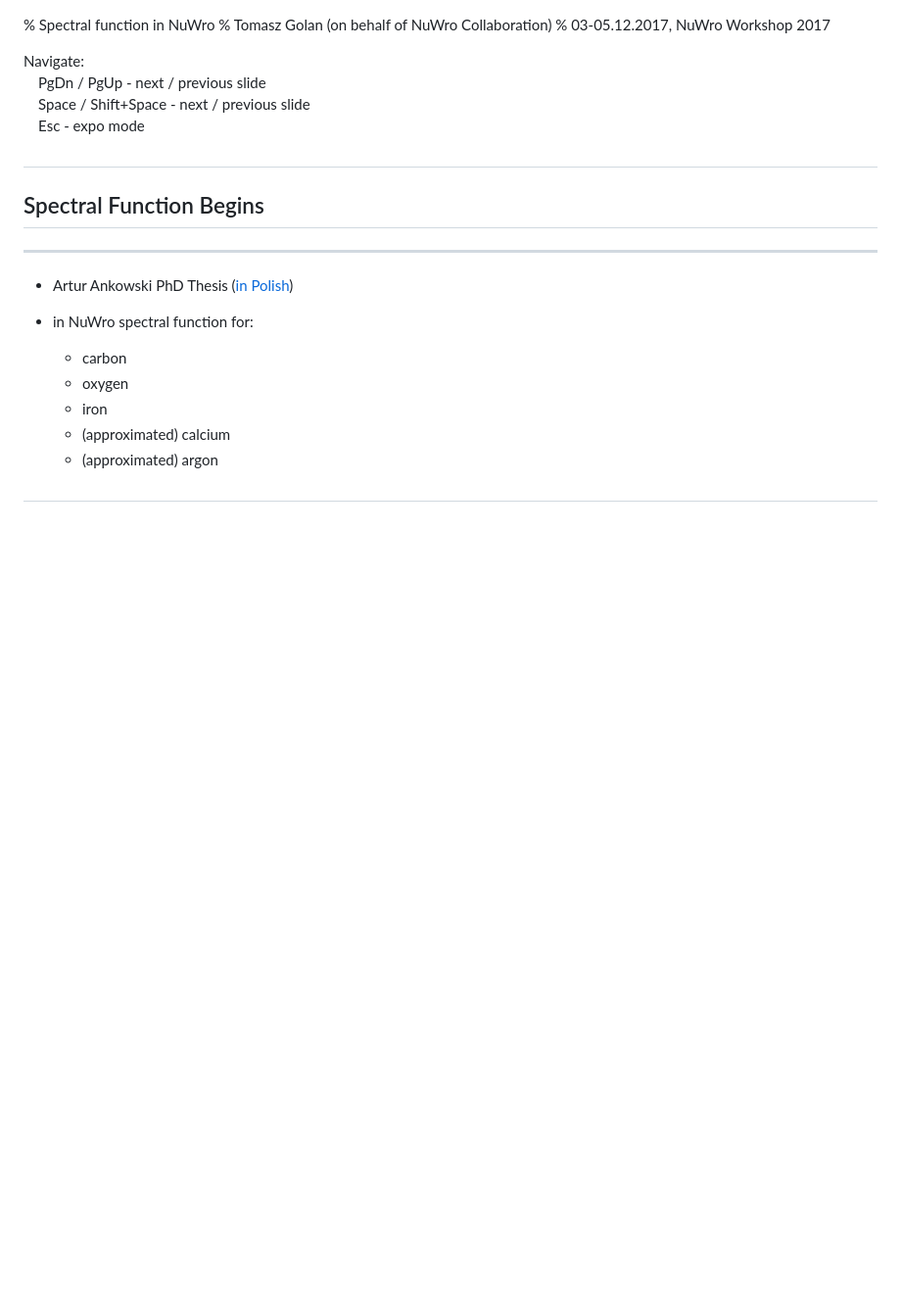
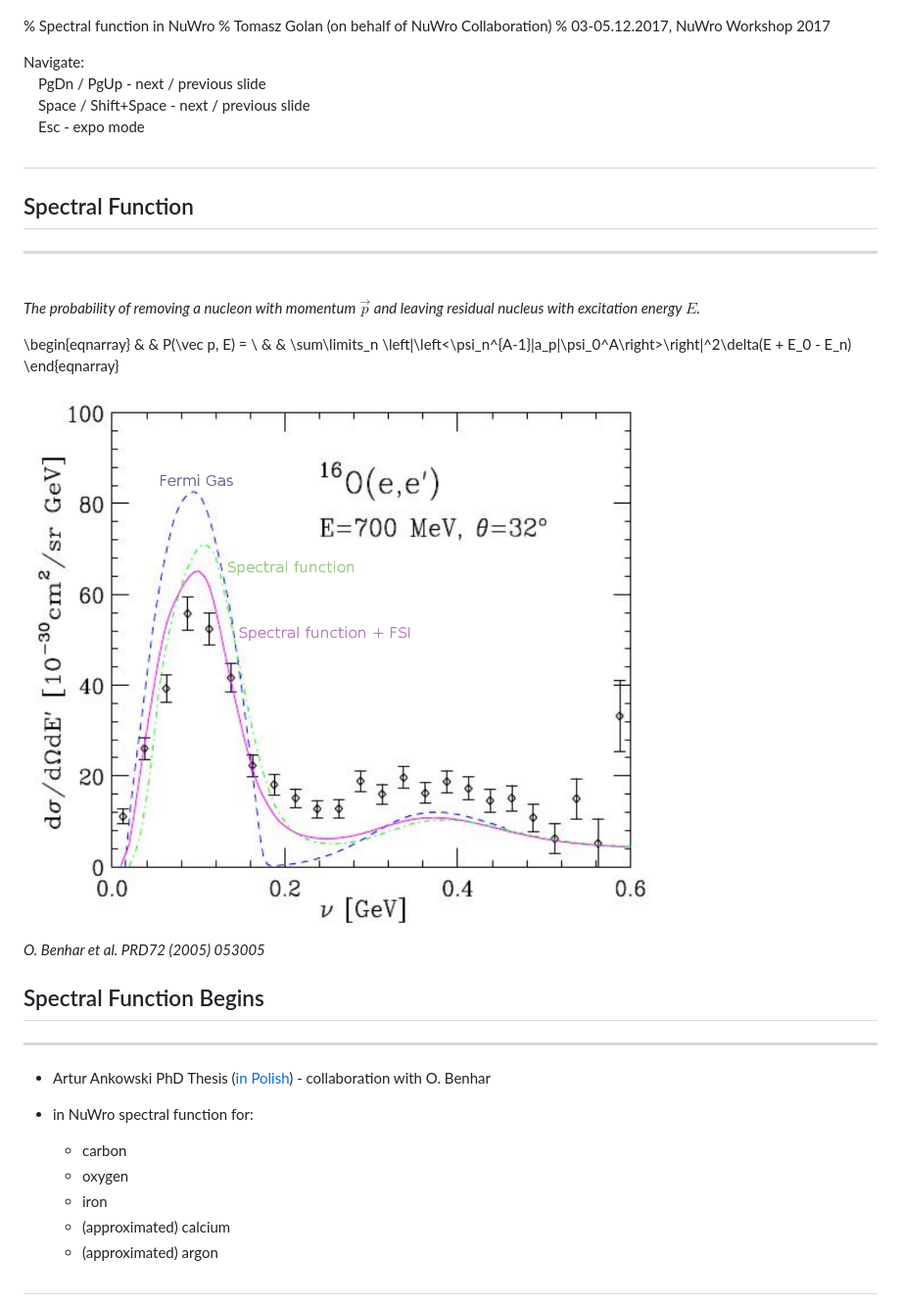
Before and after one commit to TomaszGolan/reveal_talks, a Markdown page: markdown/nuwro_sf.md, the part around the change printed below. Shown: that part at 98% size. Drawn GitHub-style; pictures changed too: img/sf/sfe.png (added); blank space fills up the shorter version.

```diff
--- a/markdown/nuwro_sf.md
+++ b/markdown/nuwro_sf.md
@@ -11,11 +11,32 @@ Navigate:
 
 #
 
+## Spectral Function
+
+---
+
+<div class="left"><br>
+
+*The probability of removing a nucleon with momentum $\vec p$ and leaving residual nucleus with excitation energy $E$.*
+
+\begin{eqnarray}
+& & P(\vec p, E) = \\
+& & \sum\limits_n \left|\left<\psi_n^{A-1}|a_p|\psi_0^A\right>\right|^2\delta(E + E_0 - E_n)
+\end{eqnarray}
+
+
+</div>
+<div class="right">
+<img src="../img/sf/sfe.png" width=80%/>
+
+*O. Benhar et al. PRD72 (2005) 053005*
+</div>
+
 ## Spectral Function Begins
 
 ---
 
-* Artur Ankowski PhD Thesis ([in Polish](http://neutrino.ift.uni.wroc.pl/files/Ankowski_PhD.pdf))
+* Artur Ankowski PhD Thesis ([in Polish](http://neutrino.ift.uni.wroc.pl/files/Ankowski_PhD.pdf)) - collaboration with O. Benhar
 
 * in NuWro spectral function for:
 
```
Also changed, not shown: other parts of markdown/nuwro_sf.md (+1 -1 lines), 1 other file.
